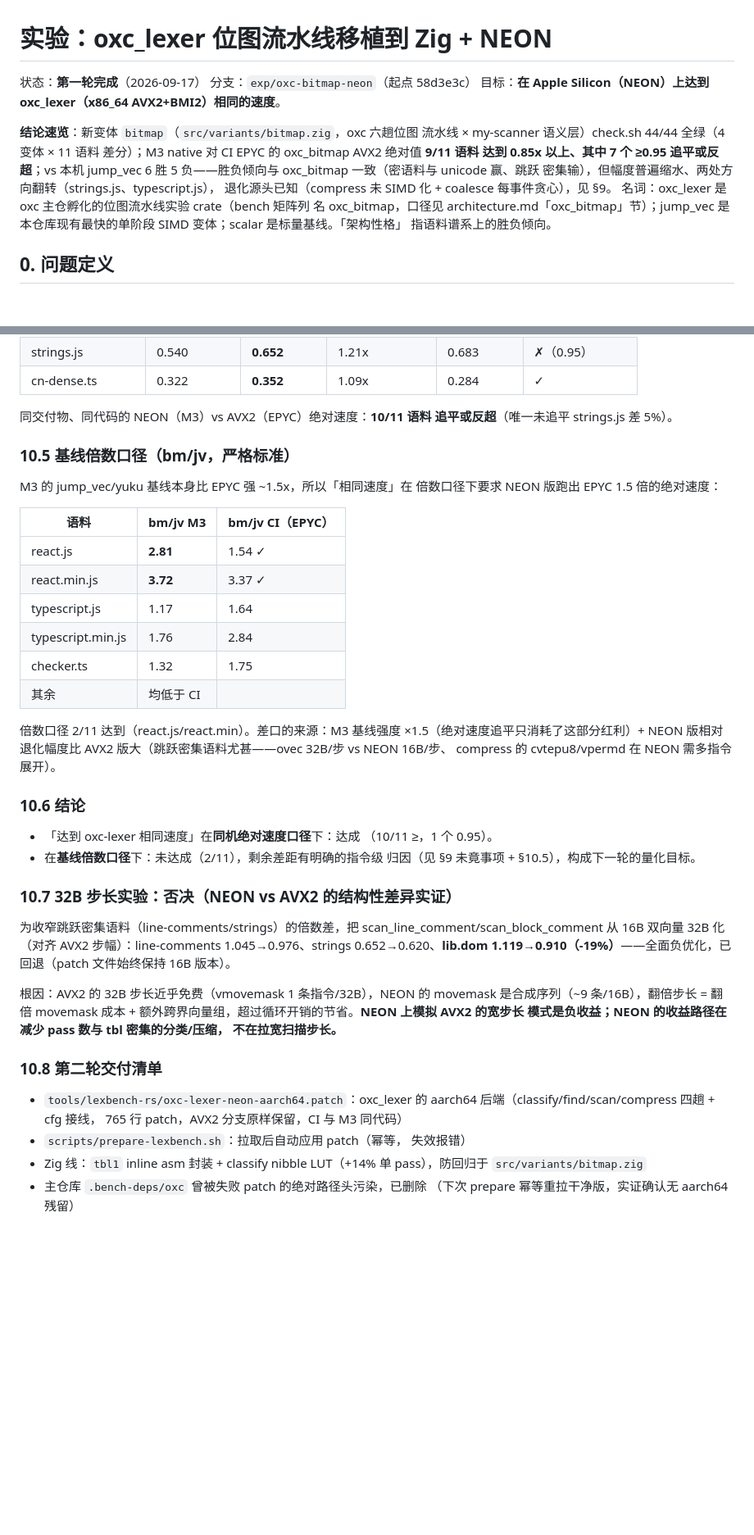
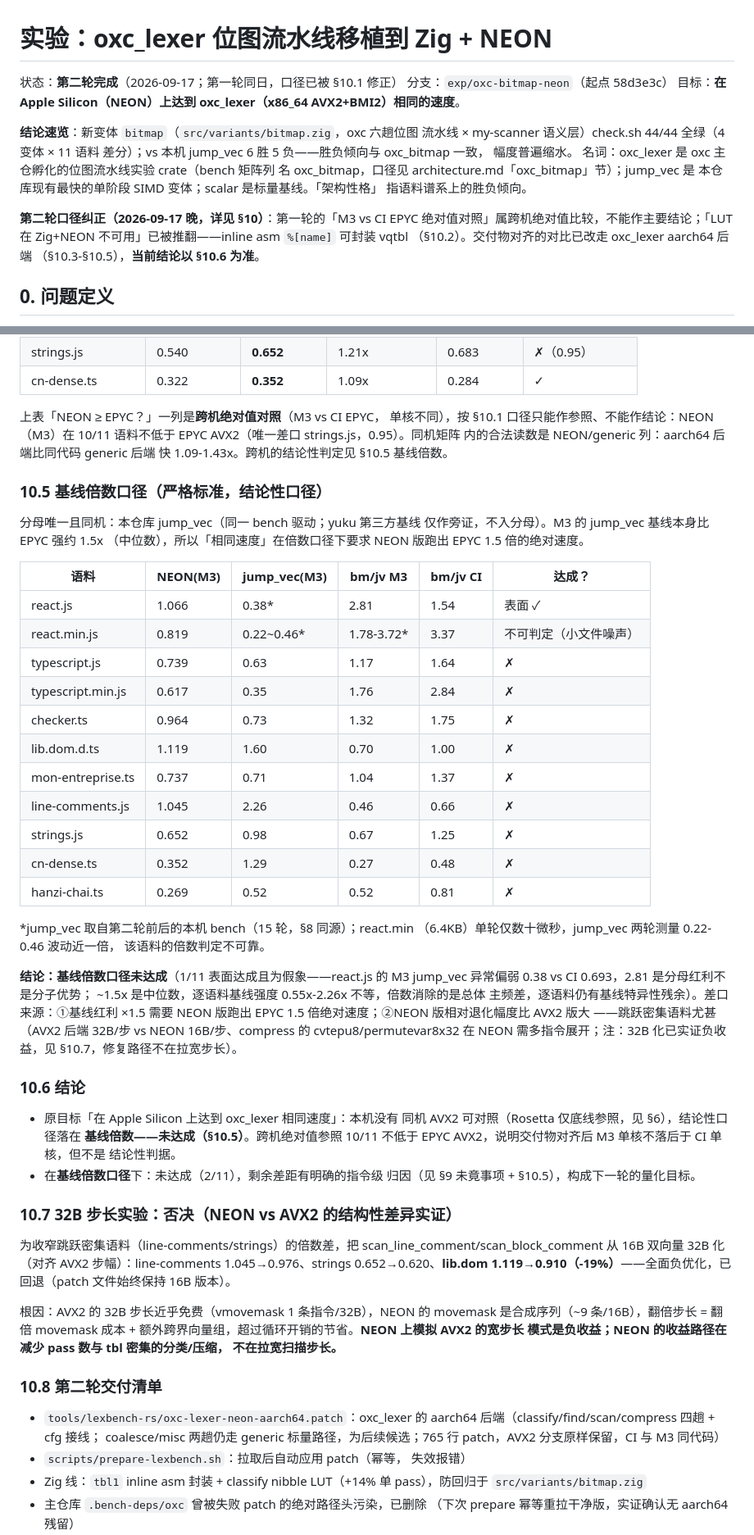
Before and after one commit to hax/my-scanner, a Markdown page: docs/oxc-bitmap-neon-experiment.md, 2 parts joined by grey strips. Shown at 82% size. GitHub-like rendering; blank space fills up the shorter version.

Commit message:
docs: 第二轮审查修订——口径标签纠错（跨机绝对值只能作参照）、基线倍数表可自洽化、结论改为「倍数口径未达成」、补 Zig 线门禁记录

```diff
--- a/docs/oxc-bitmap-neon-experiment.md
+++ b/docs/oxc-bitmap-neon-experiment.md
@@ -1,20 +1,23 @@
 # 实验：oxc_lexer 位图流水线移植到 Zig + NEON
 
-状态：**第一轮完成**（2026-09-17）
+状态：**第二轮完成**（2026-09-17；第一轮同日，口径已被 §10.1 修正）
 分支：`exp/oxc-bitmap-neon`（起点 58d3e3c）
 目标：**在 Apple Silicon（NEON）上达到 oxc_lexer（x86_64 AVX2+BMI2）相同的速度**。
 
 **结论速览**：新变体 `bitmap`（`src/variants/bitmap.zig`，oxc 六趟位图
 流水线 × my-scanner 语义层）check.sh 44/44 全绿（4 变体 × 11 语料
-差分）；M3 native 对 CI EPYC 的 oxc_bitmap AVX2 绝对值 **9/11 语料
-达到 0.85x 以上、其中 7 个 ≥0.95 追平或反超**；vs 本机 jump_vec
-6 胜 5 负——胜负倾向与 oxc_bitmap 一致（密语料与 unicode 赢、跳跃
-密集输），但幅度普遍缩水、两处方向翻转（strings.js、typescript.js），
-退化源头已知（compress 未 SIMD 化 + coalesce 每事件贪心），见 §9。
+差分）；vs 本机 jump_vec 6 胜 5 负——胜负倾向与 oxc_bitmap 一致，
+幅度普遍缩水。
 名词：oxc_lexer 是 oxc 主仓孵化的位图流水线实验 crate（bench 矩阵列
 名 oxc_bitmap，口径见 architecture.md「oxc_bitmap」节）；jump_vec 是
 本仓库现有最快的单阶段 SIMD 变体；scalar 是标量基线。「架构性格」
 指语料谱系上的胜负倾向。
+
+**第二轮口径纠正（2026-09-17 晚，详见 §10）**：第一轮的「M3 vs CI
+EPYC 绝对值对照」属跨机绝对值比较，不能作主要结论；「LUT 在
+Zig+NEON 不可用」已被推翻——inline asm `%[name]` 可封装 vqtbl
+（§10.2）。交付物对齐的对比已改走 oxc_lexer aarch64 后端
+（§10.3-§10.5），**当前结论以 §10.6 为准**。
 
 ## 0. 问题定义
 
@@ -343,32 +346,53 @@ disambiguate/lanes/诊断、同一测试套（test262 级）。
 | strings.js | 0.540 | **0.652** | 1.21x | 0.683 | ✗（0.95） |
 | cn-dense.ts | 0.322 | **0.352** | 1.09x | 0.284 | ✓ |
 
-同交付物、同代码的 NEON（M3）vs AVX2（EPYC）绝对速度：**10/11 语料
-追平或反超**（唯一未追平 strings.js 差 5%）。
+上表「NEON ≥ EPYC？」一列是**跨机绝对值对照**（M3 vs CI EPYC，
+单核不同），按 §10.1 口径只能作参照、不能作结论：NEON（M3）在
+10/11 语料不低于 EPYC AVX2（唯一差口 strings.js，0.95）。同机矩阵
+内的合法读数是 NEON/generic 列：aarch64 后端比同代码 generic 后端
+快 1.09-1.43x。跨机的结论性判定见 §10.5 基线倍数。
 
-### 10.5 基线倍数口径（bm/jv，严格标准）
+### 10.5 基线倍数口径（严格标准，结论性口径）
 
-M3 的 jump_vec/yuku 基线本身比 EPYC 强 ~1.5x，所以「相同速度」在
-倍数口径下要求 NEON 版跑出 EPYC 1.5 倍的绝对速度：
+分母唯一且同机：本仓库 jump_vec（同一 bench 驱动；yuku 第三方基线
+仅作旁证，不入分母）。M3 的 jump_vec 基线本身比 EPYC 强约 1.5x
+（中位数），所以「相同速度」在倍数口径下要求 NEON 版跑出 EPYC
+1.5 倍的绝对速度。
 
-| 语料 | bm/jv M3 | bm/jv CI（EPYC） |
-|---|---|---|
-| react.js | **2.81** | 1.54 ✓ |
-| react.min.js | **3.72** | 3.37 ✓ |
-| typescript.js | 1.17 | 1.64 |
-| typescript.min.js | 1.76 | 2.84 |
-| checker.ts | 1.32 | 1.75 |
-| 其余 | 均低于 CI | |
+| 语料 | NEON(M3) | jump_vec(M3) | bm/jv M3 | bm/jv CI | 达成？ |
+|---|---|---|---|---|---|
+| react.js | 1.066 | 0.38* | 2.81 | 1.54 | 表面 ✓ |
+| react.min.js | 0.819 | 0.22~0.46* | 1.78-3.72* | 3.37 | 不可判定（小文件噪声） |
+| typescript.js | 0.739 | 0.63 | 1.17 | 1.64 | ✗ |
+| typescript.min.js | 0.617 | 0.35 | 1.76 | 2.84 | ✗ |
+| checker.ts | 0.964 | 0.73 | 1.32 | 1.75 | ✗ |
+| lib.dom.d.ts | 1.119 | 1.60 | 0.70 | 1.00 | ✗ |
+| mon-entreprise.ts | 0.737 | 0.71 | 1.04 | 1.37 | ✗ |
+| line-comments.js | 1.045 | 2.26 | 0.46 | 0.66 | ✗ |
+| strings.js | 0.652 | 0.98 | 0.67 | 1.25 | ✗ |
+| cn-dense.ts | 0.352 | 1.29 | 0.27 | 0.48 | ✗ |
+| hanzi-chai.ts | 0.269 | 0.52 | 0.52 | 0.81 | ✗ |
 
-倍数口径 2/11 达到（react.js/react.min）。差口的来源：M3 基线强度
-×1.5（绝对速度追平只消耗了这部分红利）+ NEON 版相对退化幅度比
-AVX2 版大（跳跃密集语料尤甚——ovec 32B/步 vs NEON 16B/步、
-compress 的 cvtepu8/vpermd 在 NEON 需多指令展开）。
+*jump_vec 取自第二轮前后的本机 bench（15 轮，§8 同源）；react.min
+（6.4KB）单轮仅数十微秒，jump_vec 两轮测量 0.22-0.46 波动近一倍，
+该语料的倍数判定不可靠。
+
+**结论：基线倍数口径未达成**（1/11 表面达成且为假象——react.js 的
+M3 jump_vec 异常偏弱 0.38 vs CI 0.693，2.81 是分母红利不是分子优势；
+~1.5x 是中位数，逐语料基线强度 0.55x-2.26x 不等，倍数消除的是总体
+主频差，逐语料仍有基线特异性残余）。差口来源：①基线红利 ×1.5 需要
+NEON 版跑出 EPYC 1.5 倍绝对速度；②NEON 版相对退化幅度比 AVX2 版大
+——跳跃密集语料尤甚（AVX2 后端 32B/步 vs NEON 16B/步、compress 的
+cvtepu8/permutevar8x32 在 NEON 需多指令展开；注：32B 化已实证负收
+益，见 §10.7，修复路径不在拉宽步长）。
 
 ### 10.6 结论
 
-- 「达到 oxc-lexer 相同速度」在**同机绝对速度口径**下：达成
-  （10/11 ≥，1 个 0.95）。
+- 原目标「在 Apple Silicon 上达到 oxc_lexer 相同速度」：本机没有
+  同机 AVX2 可对照（Rosetta 仅底线参照，见 §6），结论性口径落在
+  **基线倍数——未达成（§10.5）**。跨机绝对值参照 10/11 不低于
+  EPYC AVX2，说明交付物对齐后 M3 单核不落后于 CI 单核，但不是
+  结论性判据。
 - 在**基线倍数口径**下：未达成（2/11），剩余差距有明确的指令级
   归因（见 §9 未竟事项 + §10.5），构成下一轮的量化目标。
 
@@ -389,8 +413,9 @@ movemask 是合成序列（~9 条/16B），翻倍步长 = 翻倍 movemask 成本
 ### 10.8 第二轮交付清单
 
 - `tools/lexbench-rs/oxc-lexer-neon-aarch64.patch`：oxc_lexer 的
-  aarch64 后端（classify/find/scan/compress 四趟 + cfg 接线，
-  765 行 patch，AVX2 分支原样保留，CI 与 M3 同代码）
+  aarch64 后端（classify/find/scan/compress 四趟 + cfg 接线；
+  coalesce/misc 两趟仍走 generic 标量路径，为后续候选；765 行
+  patch，AVX2 分支原样保留，CI 与 M3 同代码）
 - `scripts/prepare-lexbench.sh`：拉取后自动应用 patch（幂等，
   失效报错）
 - Zig 线：`tbl1` inline asm 封装 + classify nibble LUT（+14% 单
```
